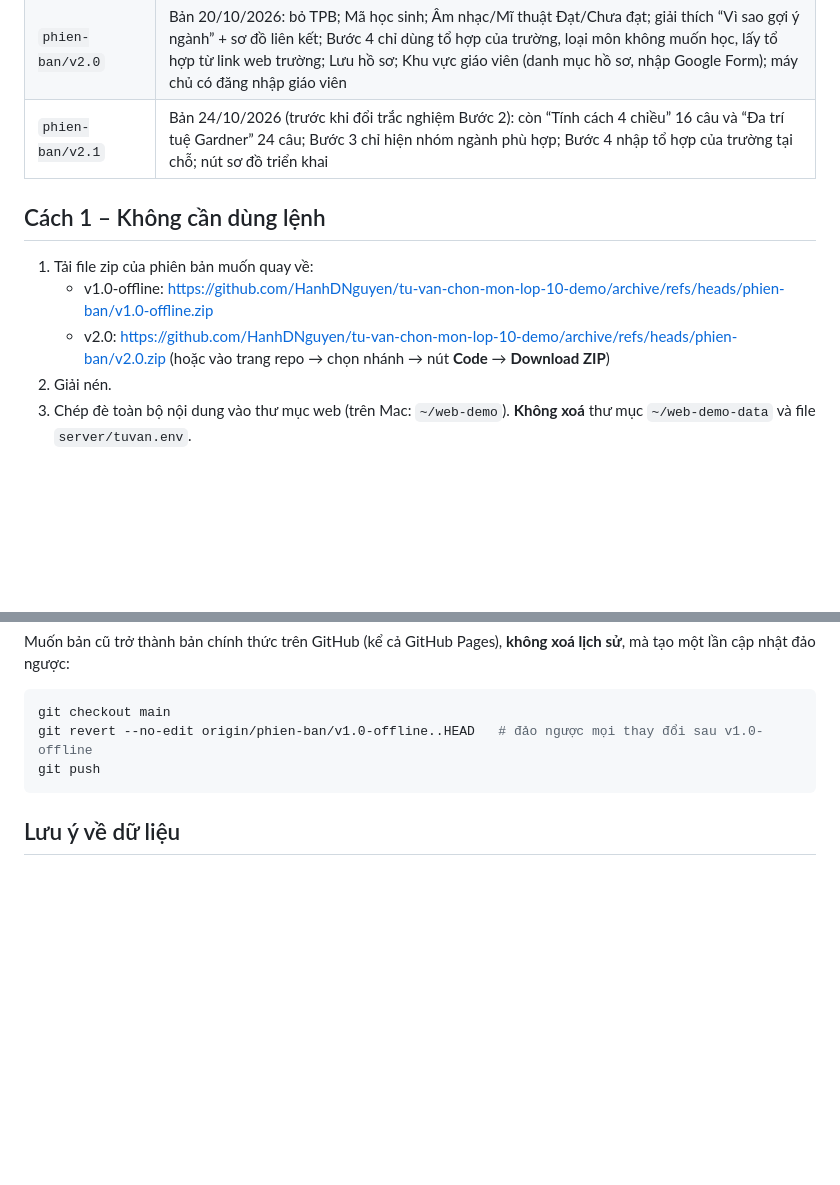
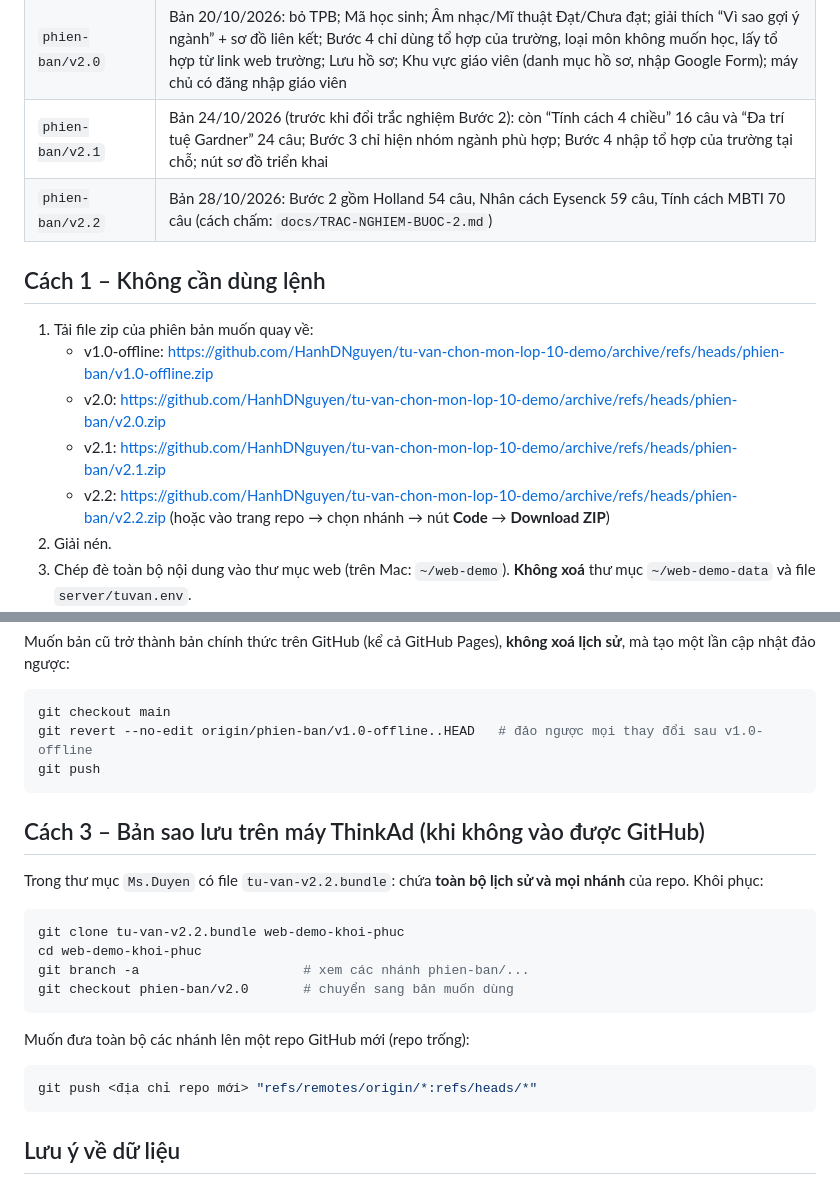
Before and after one commit to HanhDNguyen/tu-van-chon-mon-lop-10-demo, a Markdown page: docs/QUAY-VE-PHIEN-BAN-CU.md, 2 parts joined by grey strips. Drawn GitHub-style; blank space fills up the shorter version.

Commit message:
docs: mark v2.2 and add offline bundle restore guide
Co-Authored-By: Claude Opus 5.5 <noreply@anthropic.com>
Claude-Session: https://claude.ai/code/session_01JXB6WuUJYZ61RB1ku1xpkW

````diff
--- a/docs/QUAY-VE-PHIEN-BAN-CU.md
+++ b/docs/QUAY-VE-PHIEN-BAN-CU.md
@@ -10,11 +10,14 @@ Xem các nhánh: https://github.com/HanhDNguyen/tu-van-chon-mon-lop-10-demo/bran
 | `phien-ban/v1.0-offline` | Bản Offline ngày 13/10/2026: có TPB, trang quản trị demo (`admin/`), module `holland.js`, gửi hồ sơ ở Bước 5 |
 | `phien-ban/v2.0` | Bản 20/10/2026: bỏ TPB; Mã học sinh; Âm nhạc/Mĩ thuật Đạt/Chưa đạt; giải thích “Vì sao gợi ý ngành” + sơ đồ liên kết; Bước 4 chỉ dùng tổ hợp của trường, loại môn không muốn học, lấy tổ hợp từ link web trường; Lưu hồ sơ; Khu vực giáo viên (danh mục hồ sơ, nhập Google Form); máy chủ có đăng nhập giáo viên |
 | `phien-ban/v2.1` | Bản 24/10/2026 (trước khi đổi trắc nghiệm Bước 2): còn “Tính cách 4 chiều” 16 câu và “Đa trí tuệ Gardner” 24 câu; Bước 3 chỉ hiện nhóm ngành phù hợp; Bước 4 nhập tổ hợp của trường tại chỗ; nút sơ đồ triển khai |
+| `phien-ban/v2.2` | Bản 28/10/2026: Bước 2 gồm Holland 54 câu, Nhân cách Eysenck 59 câu, Tính cách MBTI 70 câu (cách chấm: `docs/TRAC-NGHIEM-BUOC-2.md`) |
 
 ## Cách 1 – Không cần dùng lệnh
 1. Tải file zip của phiên bản muốn quay về:
    - v1.0-offline: https://github.com/HanhDNguyen/tu-van-chon-mon-lop-10-demo/archive/refs/heads/phien-ban/v1.0-offline.zip
    - v2.0: https://github.com/HanhDNguyen/tu-van-chon-mon-lop-10-demo/archive/refs/heads/phien-ban/v2.0.zip
+   - v2.1: https://github.com/HanhDNguyen/tu-van-chon-mon-lop-10-demo/archive/refs/heads/phien-ban/v2.1.zip
+   - v2.2: https://github.com/HanhDNguyen/tu-van-chon-mon-lop-10-demo/archive/refs/heads/phien-ban/v2.2.zip
    (hoặc vào trang repo → chọn nhánh → nút **Code** → **Download ZIP**)
 2. Giải nén.
 3. Chép đè toàn bộ nội dung vào thư mục web (trên Mac: `~/web-demo`). **Không xoá** thư mục `~/web-demo-data` và file `server/tuvan.env`.
@@ -34,6 +37,19 @@ git revert --no-edit origin/phien-ban/v1.0-offline..HEAD   # đảo ngược m
 git push
 ```
 
+## Cách 3 – Bản sao lưu trên máy ThinkAd (khi không vào được GitHub)
+Trong thư mục `Ms.Duyen` có file `tu-van-v2.2.bundle`: chứa **toàn bộ lịch sử và mọi nhánh** của repo. Khôi phục:
+```bash
+git clone tu-van-v2.2.bundle web-demo-khoi-phuc
+cd web-demo-khoi-phuc
+git branch -a                     # xem các nhánh phien-ban/...
+git checkout phien-ban/v2.0       # chuyển sang bản muốn dùng
+```
+Muốn đưa toàn bộ các nhánh lên một repo GitHub mới (repo trống):
+```bash
+git push <địa chỉ repo mới> "refs/remotes/origin/*:refs/heads/*"
+```
+
 ## Lưu ý về dữ liệu
 - Hồ sơ học sinh và danh sách trường trên máy chủ nằm ở `~/web-demo-data`, không thuộc mã nguồn nên đổi phiên bản không mất.
 - Bản cũ có thể không đọc được hồ sơ lưu theo cấu trúc mới (và ngược lại). Nên sao lưu `~/web-demo-data` trước khi đổi.
````
Also changed, not shown: README.md (+1 -1 lines).
